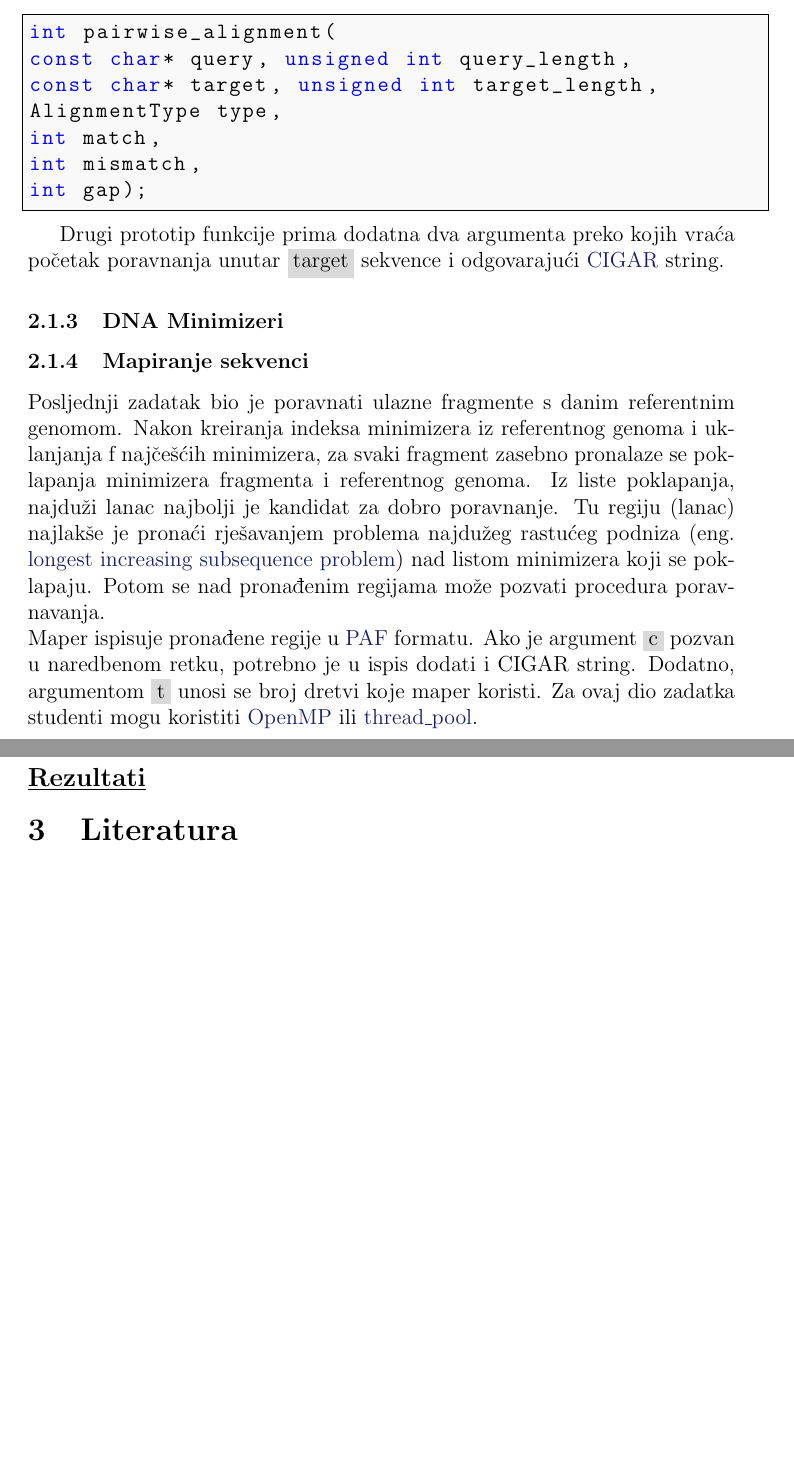
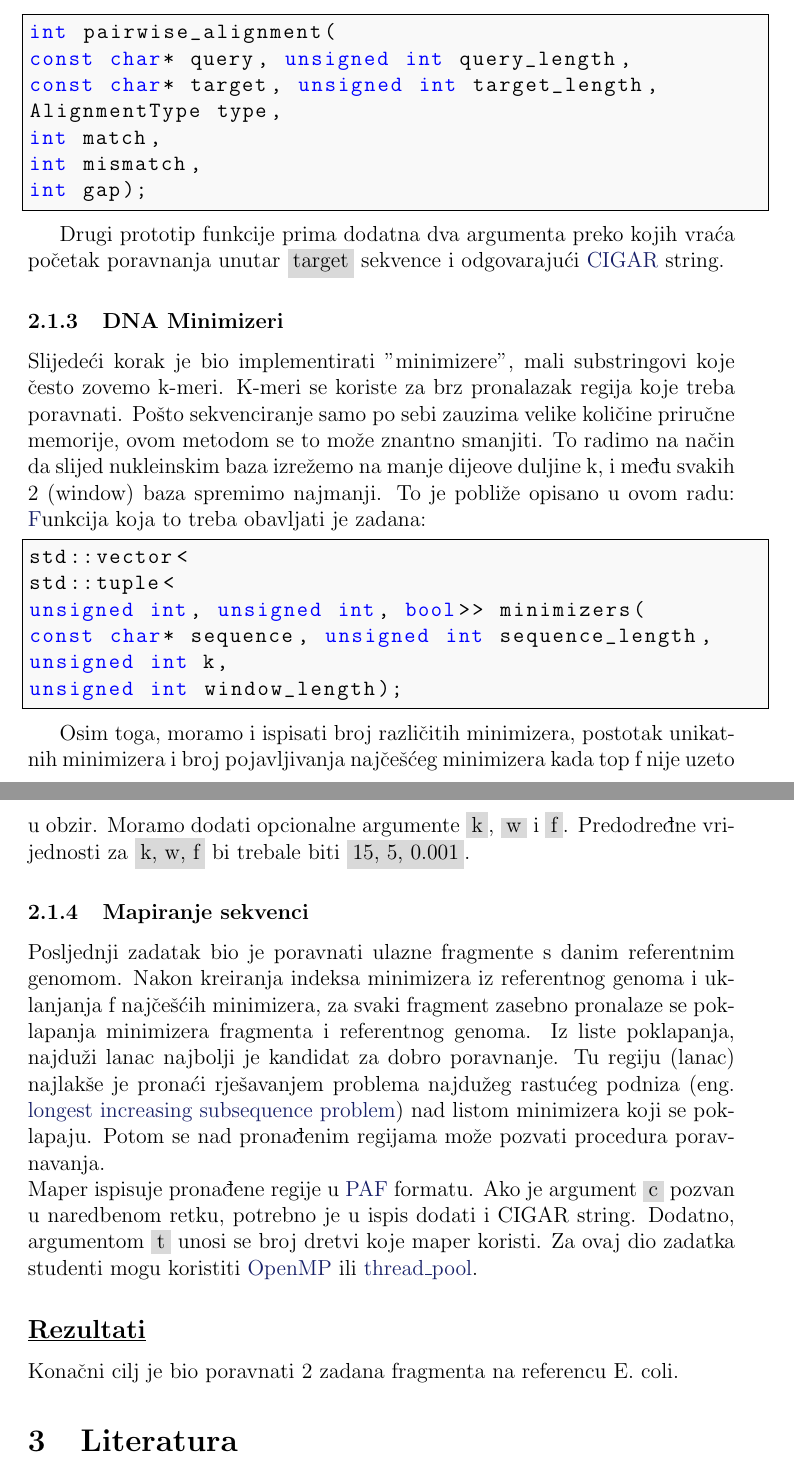
Before and after one commit to lbcb-edu/BSc-project-19-20, a LaTeX document (doc/plan_projekta.tex): two parts of pages 6 and 7 of 7, joined at a grey line, cut so that both start at the same text, the shorter picture padded with empty space. Compiled offline with pdfLaTeX.

Commit message:
documentation updated

```diff
--- a/doc/plan_projekta.tex
+++ b/doc/plan_projekta.tex
@@ -242,6 +242,18 @@
 	sekvence i odgovarajući \href {https://samtools.github.io/hts-specs/SAMv1.pdf}{CIGAR} string.
 
 	\subsubsection{DNA Minimizeri}
+	Slijedeći korak je bio implementirati "minimizere", mali substringovi koje često zovemo k-meri. K-meri se koriste za brz pronalazak regija koje treba poravnati. Pošto sekvenciranje samo po sebi zauzima velike količine priručne memorije, ovom metodom se to može znantno smanjiti. To radimo na način da slijed nukleinskim baza izrežemo na manje dijeove duljine k, i među svakih 2 (window) baza spremimo najmanji. To je pobliže opisano u ovom radu: \href{https://academic.oup.com/bioinformatics/article/20/18/3363/202143} Funkcija koja to treba obavljati je zadana:
+
+	\begin{lstlisting}
+	std::vector<
+	std::tuple<
+	unsigned int, unsigned int, bool>> minimizers(
+	const char* sequence, unsigned int sequence_length,
+	unsigned int k,
+	unsigned int window_length);
+	\end{lstlisting}
+
+	Osim toga, moramo i ispisati broj različitih minimizera, postotak unikatnih minimizera i broj pojavljivanja najčešćeg minimizera kada top f nije uzeto u obzir. Moramo dodati opcionalne argumente \colorbox{gray!30}{k}, \colorbox{gray!30}{w} i \colorbox{gray!30}{f}. Predodređne vrijednosti za \colorbox{gray!30}{k, w, f} bi trebale biti \colorbox{gray!30}{15, 5, 0.001}.
 	\subsubsection{Mapiranje sekvenci}
 	Posljednji zadatak bio je poravnati ulazne fragmente s danim referentnim genomom.
 	Nakon kreiranja indeksa minimizera iz referentnog genoma i uklanjanja f najčešćih minimizera, za svaki fragment zasebno pronalaze se poklapanja minimizera fragmenta i referentnog genoma. Iz liste poklapanja, najduži lanac najbolji je kandidat za dobro poravnanje. Tu regiju (lanac) najlakše je pronaći rješavanjem problema najdužeg rastućeg podniza (eng. \href{https://en.wikipedia.org/wiki/Longest_increasing_subsequence}{longest increasing subsequence problem}) nad listom minimizera koji se poklapaju.
@@ -250,6 +262,7 @@
 	Dodatno, argumentom \colorbox{gray!30}{t} unosi se broj dretvi koje maper koristi. Za ovaj dio zadatka studenti mogu koristiti \href{https://www.openmp.org/}{OpenMP} ili \href{https://github.com/rvaser/thread_pool}{thread\_pool}.
 
 	\subsection{Rezultati}
+	Konačni cilj je bio poravnati 2 zadana fragmenta na referencu E. coli.
 
 	\section{Literatura}
 
```
Also changed, not shown: doc/plan_projekta.pdf (added), doc/plan_projekta.tex (2 more changed lines), 1 other file.
